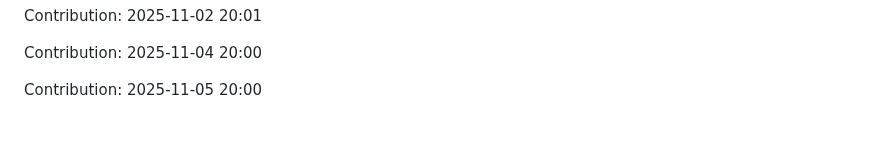
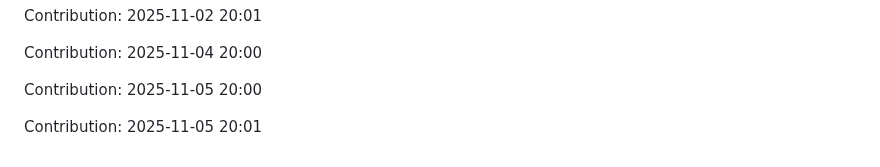
Before and after one commit to iKnowLab-Projects/IITP_AGI_STT, a Markdown page: README.md, the part around the change. GitHub-like rendering; blank space fills up the shorter version.

Commit message:
"Contribution: 2025-11-05 20:01"

```diff
--- a/README.md
+++ b/README.md
@@ -421,3 +421,5 @@ Contribution: 2025-11-02 20:01
 Contribution: 2025-11-04 20:00
 
 Contribution: 2025-11-05 20:00
+
+Contribution: 2025-11-05 20:01
```
